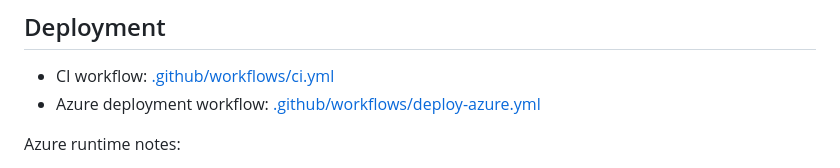
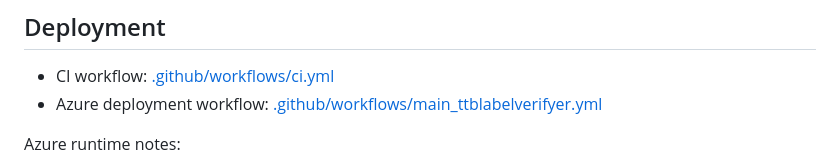
Before and after one commit to JimmyManning/TTBAppProto, a Markdown page: README.md, the part around one of its changes. Rendered like a GitHub page.

```diff
--- a/README.md
+++ b/README.md
@@ -127,7 +127,7 @@ If Tesseract is unavailable, OCR endpoints return HTTP `503`.
 ## Deployment
 
 - CI workflow: [.github/workflows/ci.yml](.github/workflows/ci.yml)
-- Azure deployment workflow: [.github/workflows/deploy-azure.yml](.github/workflows/deploy-azure.yml)
+- Azure deployment workflow: [.github/workflows/main_ttblabelverifyer.yml](.github/workflows/main_ttblabelverifyer.yml)
 
 Azure runtime notes:
 
```
Also changed, not shown: other parts of README.md (+1 -1 lines).
